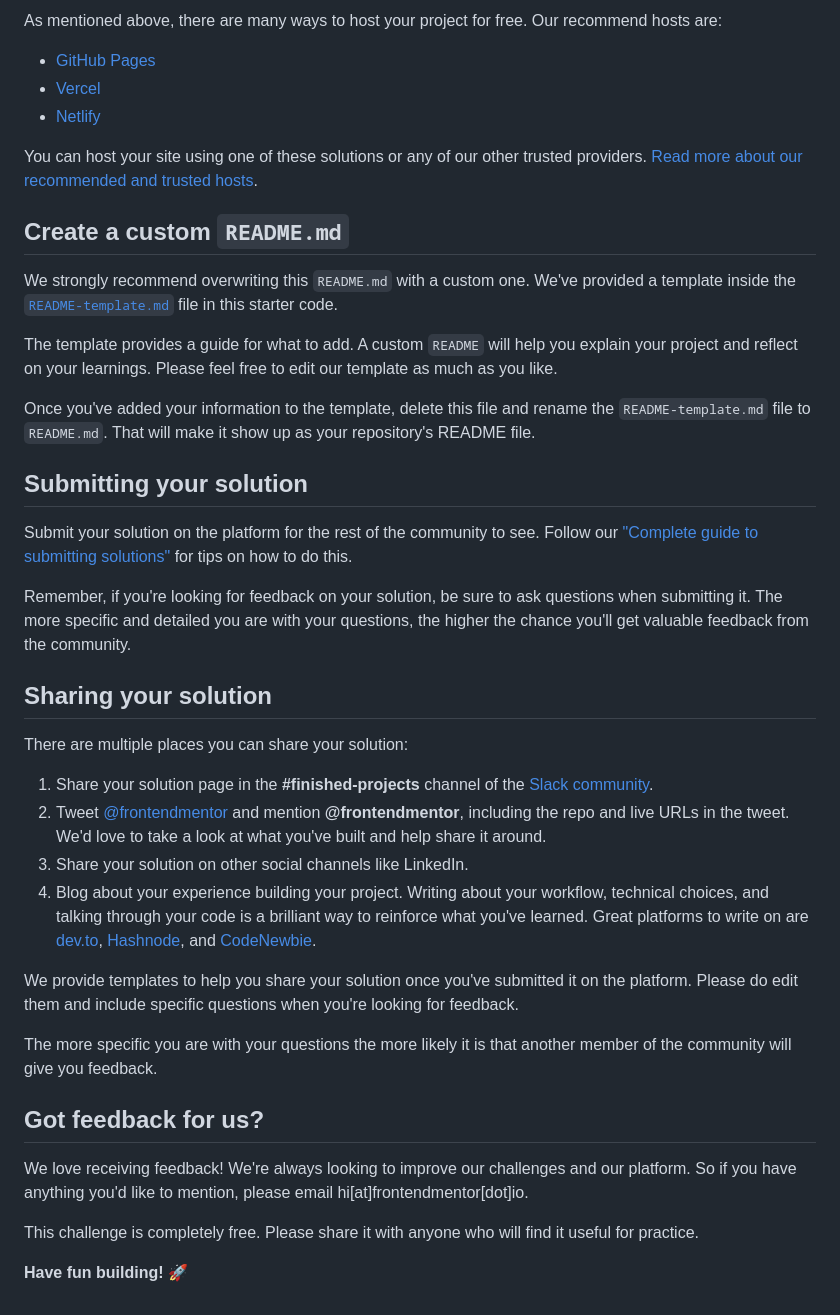
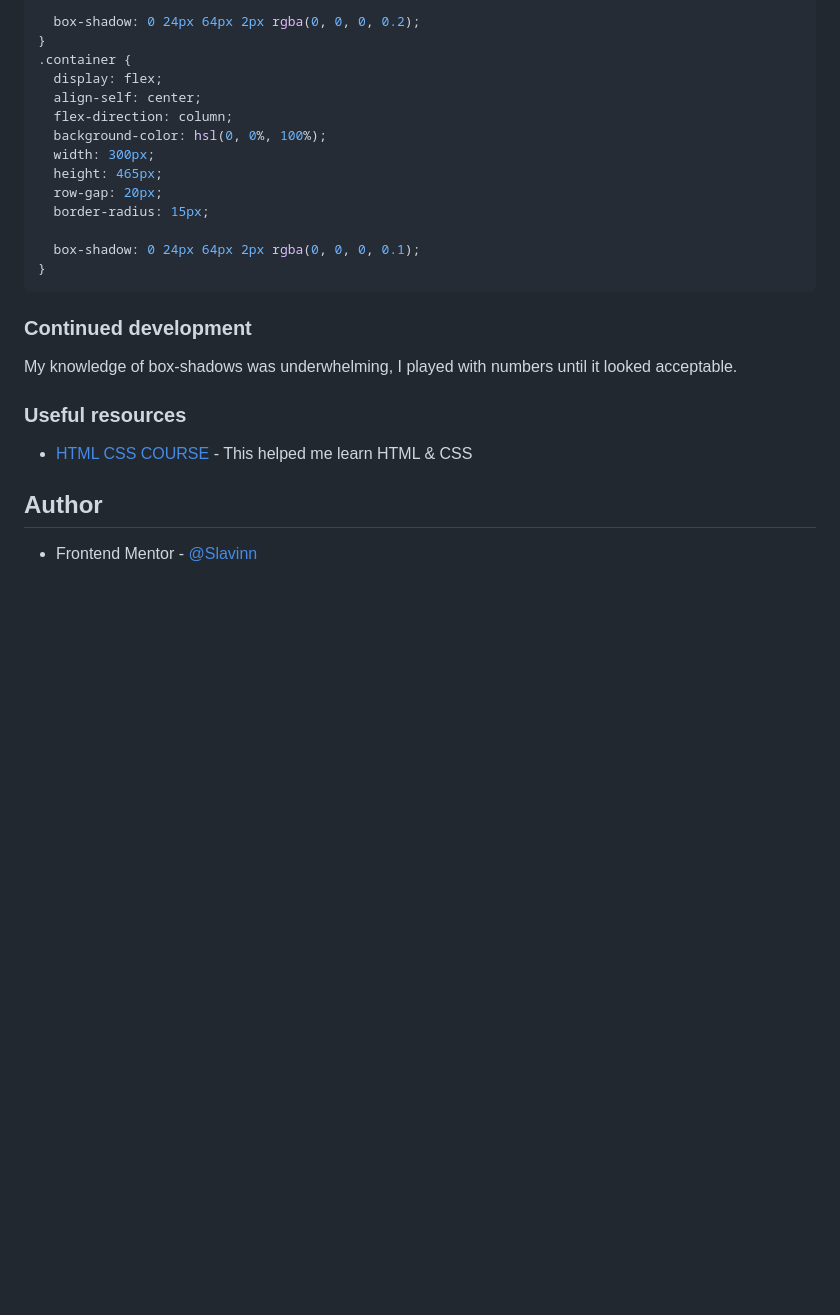
Before and after one commit to Slavinn/qr-code-component, a Markdown page: README.md, the part around the change printed below. Drawn GitHub-style; blank space fills up the shorter version.

````diff
--- a/README.md
+++ b/README.md
@@ -45,43 +64,28 @@ Feel free to use any workflow that you feel comfortable with. Below is a suggest
 
-As mentioned above, there are many ways to host your project for free. Our recommend hosts are:
+  box-shadow: 0 24px 64px 2px rgba(0, 0, 0, 0.2);
+}
+.container {
+  display: flex;
+  align-self: center;
+  flex-direction: column;
+  background-color: hsl(0, 0%, 100%);
+  width: 300px;
+  height: 465px;
+  row-gap: 20px;
+  border-radius: 15px;
 
-- [GitHub Pages](https://pages.github.com/)
-- [Vercel](https://vercel.com/)
-- [Netlify](https://www.netlify.com/)
+  box-shadow: 0 24px 64px 2px rgba(0, 0, 0, 0.1);
+}
+```
 
-You can host your site using one of these solutions or any of our other trusted providers. [Read more about our recommended and trusted hosts](https://medium.com/frontend-mentor/frontend-mentor-trusted-hosting-providers-bf000dfebe).
+### Continued development
 
-## Create a custom `README.md`
+My knowledge of box-shadows was underwhelming, I played with numbers until it looked acceptable.
 
-We strongly recommend overwriting this `README.md` with a custom one. We've provided a template inside the [`README-template.md`](./README-template.md) file in this starter code.
+### Useful resources
 
-The template provides a guide for what to add. A custom `README` will help you explain your project and reflect on your learnings. Please feel free to edit our template as much as you like.
+- [HTML CSS COURSE](https://codingheroes.io/m) - This helped me learn HTML & CSS
 
-Once you've added your information to the template, delete this file and rename the `README-template.md` file to `README.md`. That will make it show up as your repository's README file.
+## Author
 
-## Submitting your solution
-
-Submit your solution on the platform for the rest of the community to see. Follow our ["Complete guide to submitting solutions"](https://medium.com/frontend-mentor/a-complete-guide-to-submitting-solutions-on-frontend-mentor-ac6384162248) for tips on how to do this.
-
-Remember, if you're looking for feedback on your solution, be sure to ask questions when submitting it. The more specific and detailed you are with your questions, the higher the chance you'll get valuable feedback from the community.
-
-## Sharing your solution
-
-There are multiple places you can share your solution:
-
-1. Share your solution page in the **#finished-projects** channel of the [Slack community](https://www.frontendmentor.io/slack).
-2. Tweet [@frontendmentor](https://twitter.com/frontendmentor) and mention **@frontendmentor**, including the repo and live URLs in the tweet. We'd love to take a look at what you've built and help share it around.
-3. Share your solution on other social channels like LinkedIn.
-4. Blog about your experience building your project. Writing about your workflow, technical choices, and talking through your code is a brilliant way to reinforce what you've learned. Great platforms to write on are [dev.to](https://dev.to/), [Hashnode](https://hashnode.com/), and [CodeNewbie](https://community.codenewbie.org/).
-
-We provide templates to help you share your solution once you've submitted it on the platform. Please do edit them and include specific questions when you're looking for feedback.
-
-The more specific you are with your questions the more likely it is that another member of the community will give you feedback.
-
-## Got feedback for us?
-
-We love receiving feedback! We're always looking to improve our challenges and our platform. So if you have anything you'd like to mention, please email hi[at]frontendmentor[dot]io.
-
-This challenge is completely free. Please share it with anyone who will find it useful for practice.
-
-**Have fun building!** 🚀
+- Frontend Mentor - [@Slavinn](https://www.frontendmentor.io/profile/Slavinn)
````
Also changed, not shown: other parts of README.md (+44 -25 lines), README-template.md (deleted, +0 -103 lines), solution.png (added), 1 other file.
